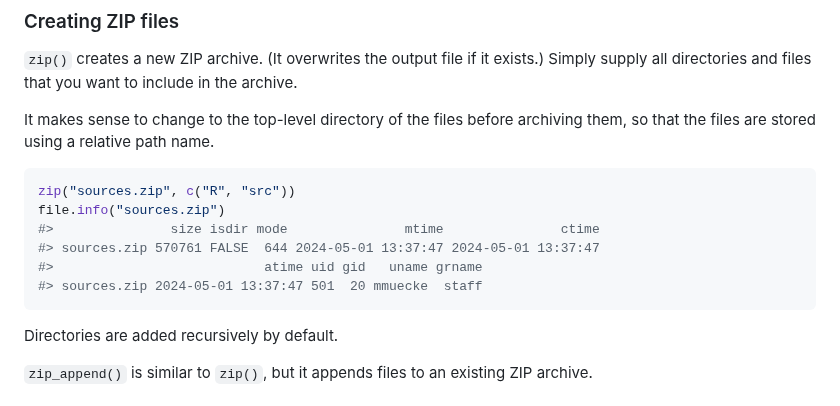
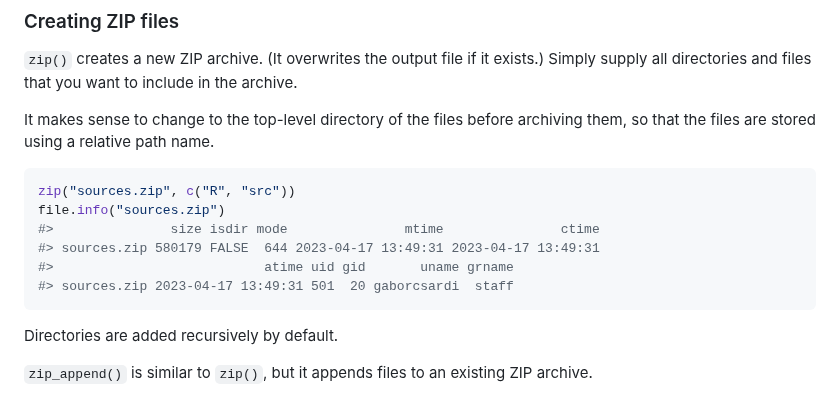
Before and after one commit to r-lib/zip, a Markdown page: README.md, the part around one of its changes. GitHub-like rendering.

````diff
--- a/README.md
+++ b/README.md
@@ -48,9 +48,9 @@ archiving them, so that the files are stored using a relative path name.
 zip("sources.zip", c("R", "src"))
 file.info("sources.zip")
 #>               size isdir mode               mtime               ctime
-#> sources.zip 570761 FALSE  644 2024-05-01 13:37:47 2024-05-01 13:37:47
-#>                           atime uid gid   uname grname
-#> sources.zip 2024-05-01 13:37:47 501  20 mmuecke  staff
+#> sources.zip 580179 FALSE  644 2023-04-17 13:49:31 2023-04-17 13:49:31
+#>                           atime uid gid       uname grname
+#> sources.zip 2023-04-17 13:49:31 501  20 gaborcsardi  staff
 ```
 
 Directories are added recursively by default.
````
Also changed, not shown: other parts of README.md (+84 -15 lines).
